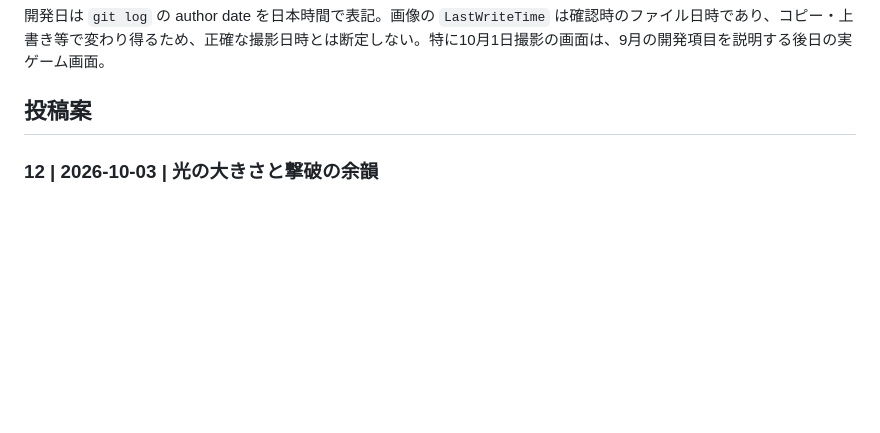
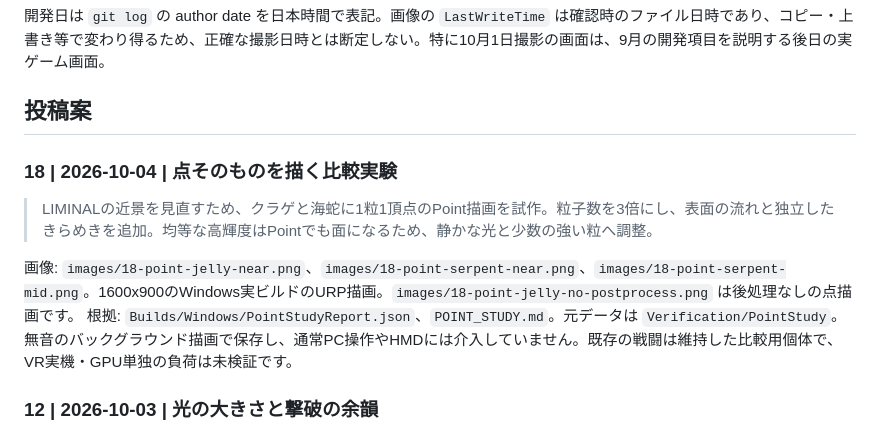
Before and after one commit to bagybagy/Liminal, a Markdown page: Devlog/README.md, the part around the change. Drawn GitHub-style; blank space fills up the shorter version.

Commit message:
Point比較版v0.1.9のWindowsビルドと実描画を保存
設計: 見栄えの評価を自動検査の合否と分離し、点の近景と密度をユーザーが判断できる比較版として配布。技術: Unity 6のWindows/PCVRビルドと1600x900の無音URPオフスクリーン描画。機能: 5,118粒のクラゲと786,432粒の海蛇、1x/3x切替、隔離カメラの空画面検査、近中遠景・内部と後処理なしの証跡を同梱。Devlog用実画像と比較操作の説明を追加。実HMDの負荷と快適性は未検証。

```diff
--- a/Devlog/README.md
+++ b/Devlog/README.md
@@ -5,6 +5,12 @@
 開発日は `git log` の author date を日本時間で表記。画像の `LastWriteTime` は確認時のファイル日時であり、コピー・上書き等で変わり得るため、正確な撮影日時とは断定しない。特に10月1日撮影の画面は、9月の開発項目を説明する後日の実ゲーム画面。
 
 ## 投稿案
+
+### 18 | 2026-10-04 | 点そのものを描く比較実験
+> LIMINALの近景を見直すため、クラゲと海蛇に1粒1頂点のPoint描画を試作。粒子数を3倍にし、表面の流れと独立したきらめきを追加。均等な高輝度はPointでも面になるため、静かな光と少数の強い粒へ調整。
+
+画像: `images/18-point-jelly-near.png`、`images/18-point-serpent-near.png`、`images/18-point-serpent-mid.png`。1600x900のWindows実ビルドのURP描画。`images/18-point-jelly-no-postprocess.png` は後処理なしの点描画です。
+根拠: `Builds/Windows/PointStudyReport.json`、`POINT_STUDY.md`。元データは `Verification/PointStudy`。無音のバックグラウンド描画で保存し、通常PC操作やHMDには介入していません。既存の戦闘は維持した比較用個体で、VR実機・GPU単独の負荷は未検証です。
 
 ### 12 | 2026-10-03 | 光の大きさと撃破の余韻
 > LIMINALの神殿の白飛びを修正。粒子が輪郭を保ち、撃破は光が育って渦流にほどける演出へ。ハリセンボンの膨張と36発の減速弾、VRのメニューとボスHPも改善。
```
Also changed, not shown: README.md (+2 -0 lines), Devlog/images/18-point-jelly-near.png (added), Devlog/images/18-point-jelly-no-postprocess.png (added), Devlog/images/18-point-serpent-mid.png (added), 7 other files.
